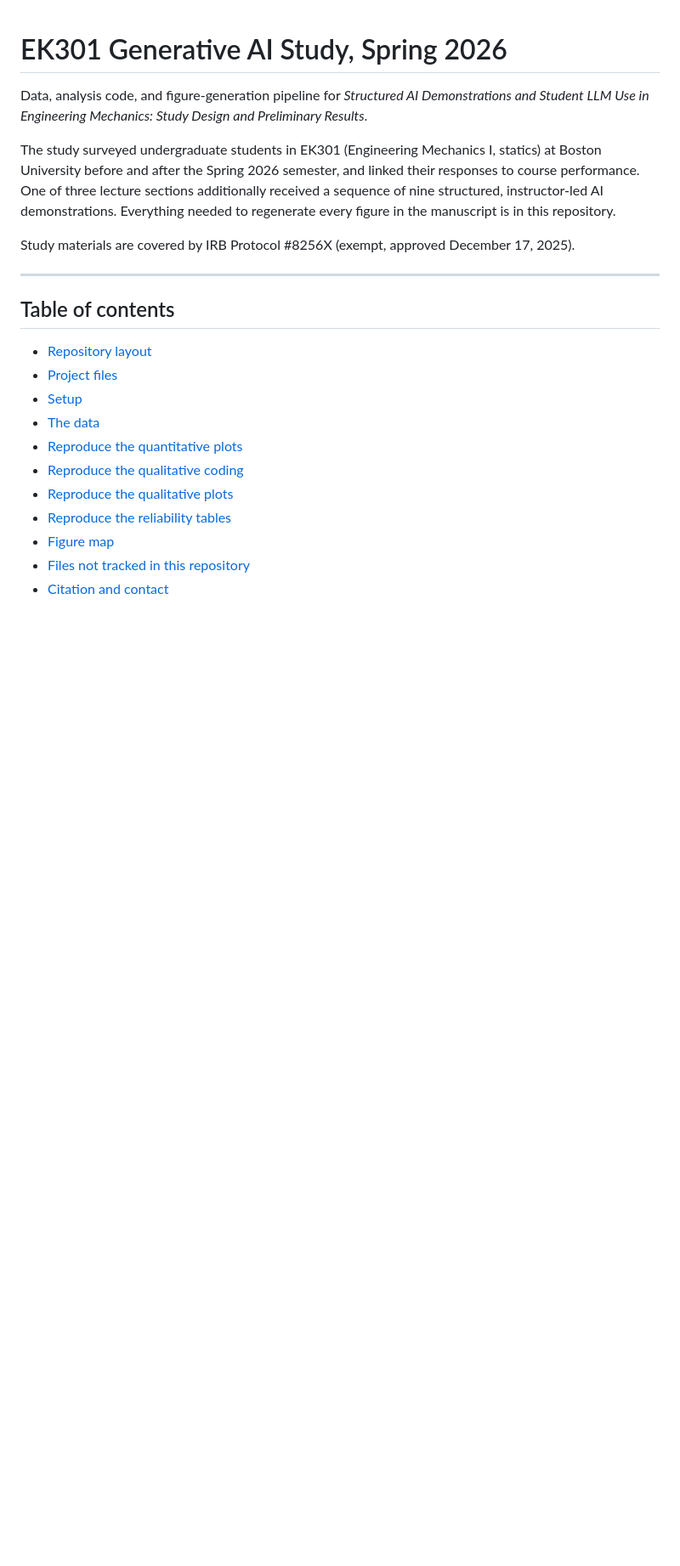
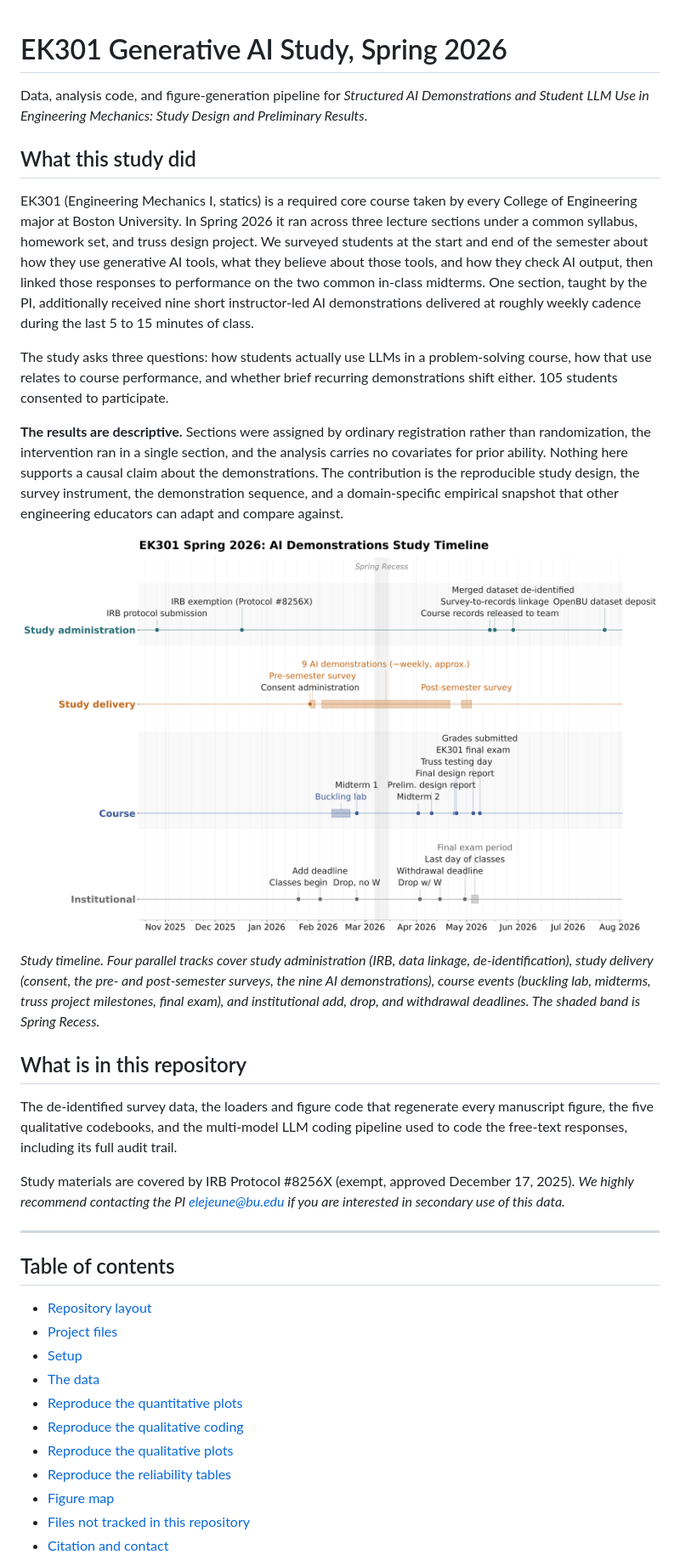
Before and after one commit to elejeune11/LLMs_Education_Spring_2026_Data_Analysis, a Markdown page: README.md, the part around the change. Shown at 85% size. Rendered like a GitHub page; blank space fills up the shorter version.

```diff
--- a/README.md
+++ b/README.md
@@ -2,10 +2,23 @@
 
 Data, analysis code, and figure-generation pipeline for *Structured AI Demonstrations and Student LLM Use in Engineering Mechanics: Study Design and Preliminary Results*.
 
-The study surveyed undergraduate students in EK301 (Engineering Mechanics I, statics) at Boston University before and after the Spring 2026 semester, and linked their responses to course performance. One of three lecture sections additionally received a sequence of nine structured, instructor-led AI demonstrations. Everything needed to
-regenerate every figure in the manuscript is in this repository.
+## What this study did
 
-Study materials are covered by IRB Protocol #8256X (exempt, approved December 17, 2025).
+EK301 (Engineering Mechanics I, statics) is a required core course taken by every College of Engineering major at Boston University. In Spring 2026 it ran across three lecture sections under a common syllabus, homework set, and truss design project. We surveyed students at the start and end of the semester about how they use generative AI tools, what they believe about those tools, and how they check AI output, then linked those responses to performance on the two common in-class midterms. One section, taught by the PI, additionally received nine short instructor-led AI demonstrations delivered at roughly weekly cadence during the last 5 to 15 minutes of class.
+
+The study asks three questions: how students actually use LLMs in a problem-solving course, how that use relates to course performance, and whether brief recurring demonstrations shift either. 105 students consented to participate.
+
+**The results are descriptive.** Sections were assigned by ordinary registration rather than randomization, the intervention ran in a single section, and the analysis carries no covariates for prior ability. Nothing here supports a causal claim about the demonstrations. The contribution is the reproducible study design, the survey instrument, the demonstration sequence, and a domain-specific empirical snapshot that other engineering educators can adapt and compare against.
+
+![Timeline of the EK301 Spring 2026 study, showing four parallel tracks: study administration, study delivery, course events, and institutional deadlines.](figures/ek301_study_timeline.png)
+
+*Study timeline. Four parallel tracks cover study administration (IRB, data linkage, de-identification), study delivery (consent, the pre- and post-semester surveys, the nine AI demonstrations), course events (buckling lab, midterms, truss project milestones, final exam), and institutional add, drop, and withdrawal deadlines. The shaded band is Spring Recess.*
+
+## What is in this repository
+
+The de-identified survey data, the loaders and figure code that regenerate every manuscript figure, the five qualitative codebooks, and the multi-model LLM coding pipeline used to code the free-text responses, including its full audit trail.
+
+Study materials are covered by IRB Protocol #8256X (exempt, approved December 17, 2025). *We highly recommend contacting the PI elejeune@bu.edu if you are interested in secondary use of this data.*
 
 ---
 
```
